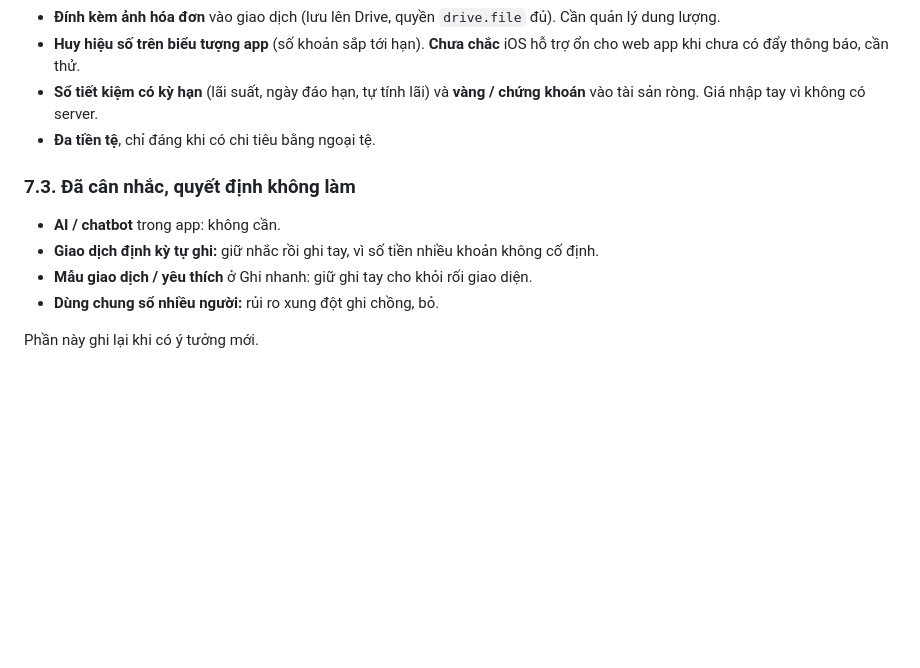
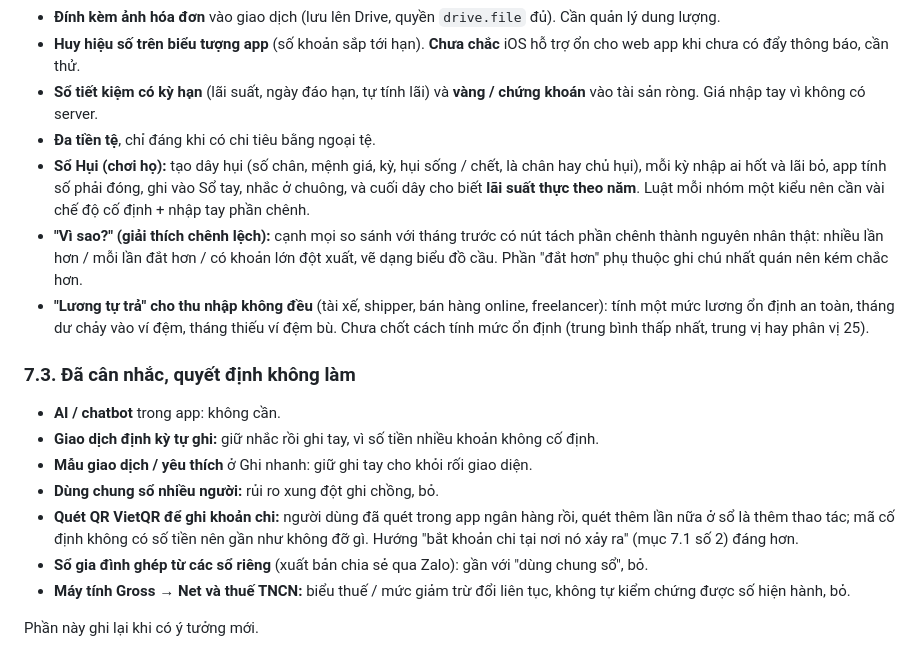
Before and after one commit to tinsdark/so-chi-tieu, a Markdown page: README.md, the part around the change. GitHub-like rendering; blank space fills up the shorter version.

Commit message:
README: ghi các ý tưởng giữ lại (Hụi, Vì sao?, Lương tự trả) và các hướng đã quyết định không làm
Co-Authored-By: Claude Sonnet 5.5 <noreply@anthropic.com>
Claude-Session: https://claude.ai/code/session_01JTnXMKxc8qqPTuqhycM6FU

```diff
--- a/README.md
+++ b/README.md
@@ -226,6 +226,9 @@ Chia hai nhóm: **cần triển khai** (đã chốt sẽ làm, sắp xếp thứ
 - **Huy hiệu số trên biểu tượng app** (số khoản sắp tới hạn). **Chưa chắc** iOS hỗ trợ ổn cho web app khi chưa có đẩy thông báo, cần thử.
 - **Sổ tiết kiệm có kỳ hạn** (lãi suất, ngày đáo hạn, tự tính lãi) và **vàng / chứng khoán** vào tài sản ròng. Giá nhập tay vì không có server.
 - **Đa tiền tệ**, chỉ đáng khi có chi tiêu bằng ngoại tệ.
+- **Sổ Hụi (chơi họ):** tạo dây hụi (số chân, mệnh giá, kỳ, hụi sống / chết, là chân hay chủ hụi), mỗi kỳ nhập ai hốt và lãi bỏ, app tính số phải đóng, ghi vào Sổ tay, nhắc ở chuông, và cuối dây cho biết **lãi suất thực theo năm**. Luật mỗi nhóm một kiểu nên cần vài chế độ cố định + nhập tay phần chênh.
+- **"Vì sao?" (giải thích chênh lệch):** cạnh mọi so sánh với tháng trước có nút tách phần chênh thành nguyên nhân thật: nhiều lần hơn / mỗi lần đắt hơn / có khoản lớn đột xuất, vẽ dạng biểu đồ cầu. Phần "đắt hơn" phụ thuộc ghi chú nhất quán nên kém chắc hơn.
+- **"Lương tự trả" cho thu nhập không đều** (tài xế, shipper, bán hàng online, freelancer): tính một mức lương ổn định an toàn, tháng dư chảy vào ví đệm, tháng thiếu ví đệm bù. Chưa chốt cách tính mức ổn định (trung bình thấp nhất, trung vị hay phân vị 25).
 
 ### 7.3. Đã cân nhắc, quyết định không làm
 
@@ -233,5 +236,8 @@ Chia hai nhóm: **cần triển khai** (đã chốt sẽ làm, sắp xếp thứ
 - **Giao dịch định kỳ tự ghi:** giữ nhắc rồi ghi tay, vì số tiền nhiều khoản không cố định.
 - **Mẫu giao dịch / yêu thích** ở Ghi nhanh: giữ ghi tay cho khỏi rối giao diện.
 - **Dùng chung sổ nhiều người:** rủi ro xung đột ghi chồng, bỏ.
+- **Quét QR VietQR để ghi khoản chi:** người dùng đã quét trong app ngân hàng rồi, quét thêm lần nữa ở sổ là thêm thao tác; mã cố định không có số tiền nên gần như không đỡ gì. Hướng "bắt khoản chi tại nơi nó xảy ra" (mục 7.1 số 2) đáng hơn.
+- **Sổ gia đình ghép từ các sổ riêng** (xuất bản chia sẻ qua Zalo): gần với "dùng chung sổ", bỏ.
+- **Máy tính Gross → Net và thuế TNCN:** biểu thuế / mức giảm trừ đổi liên tục, không tự kiểm chứng được số hiện hành, bỏ.
 
 Phần này ghi lại khi có ý tưởng mới.
```
